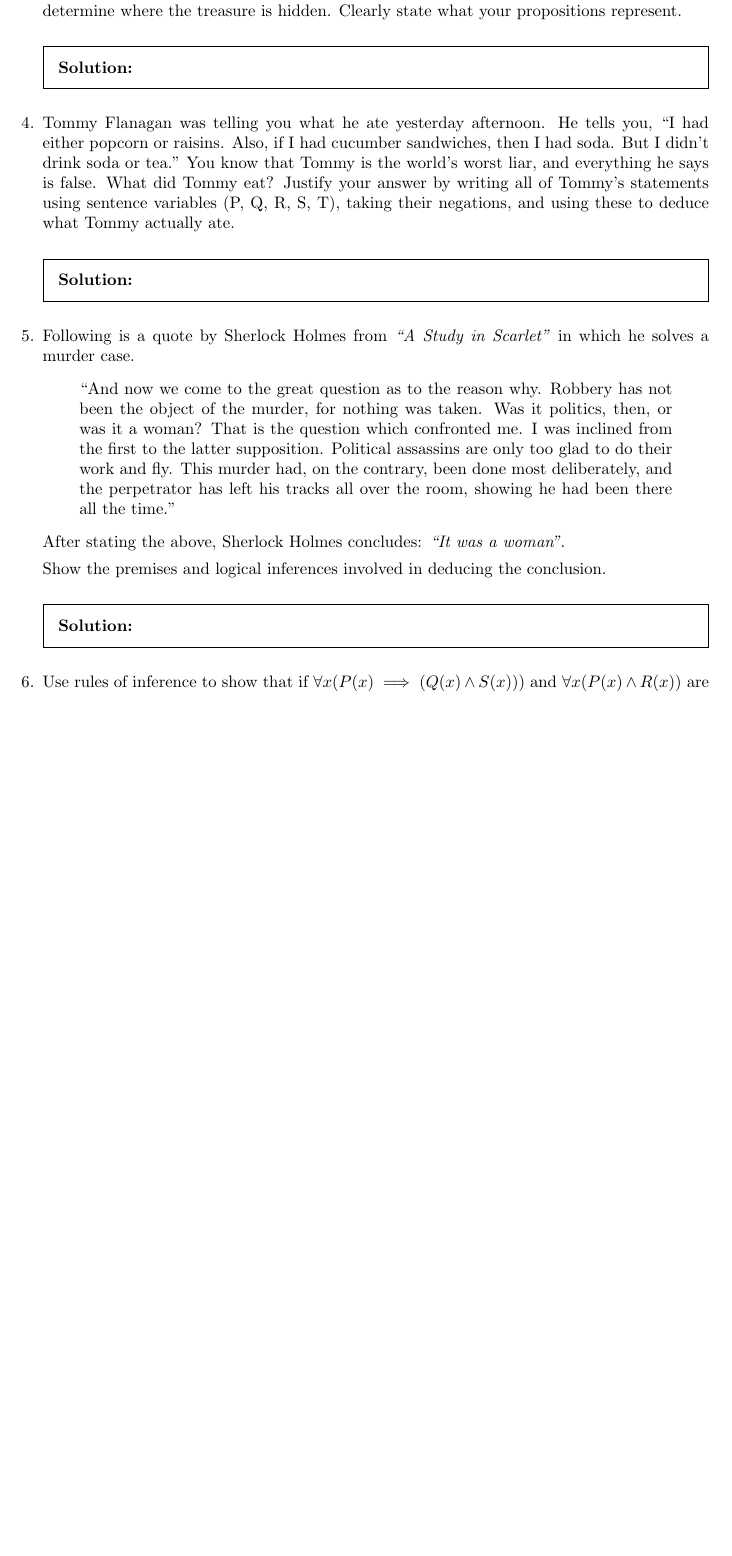
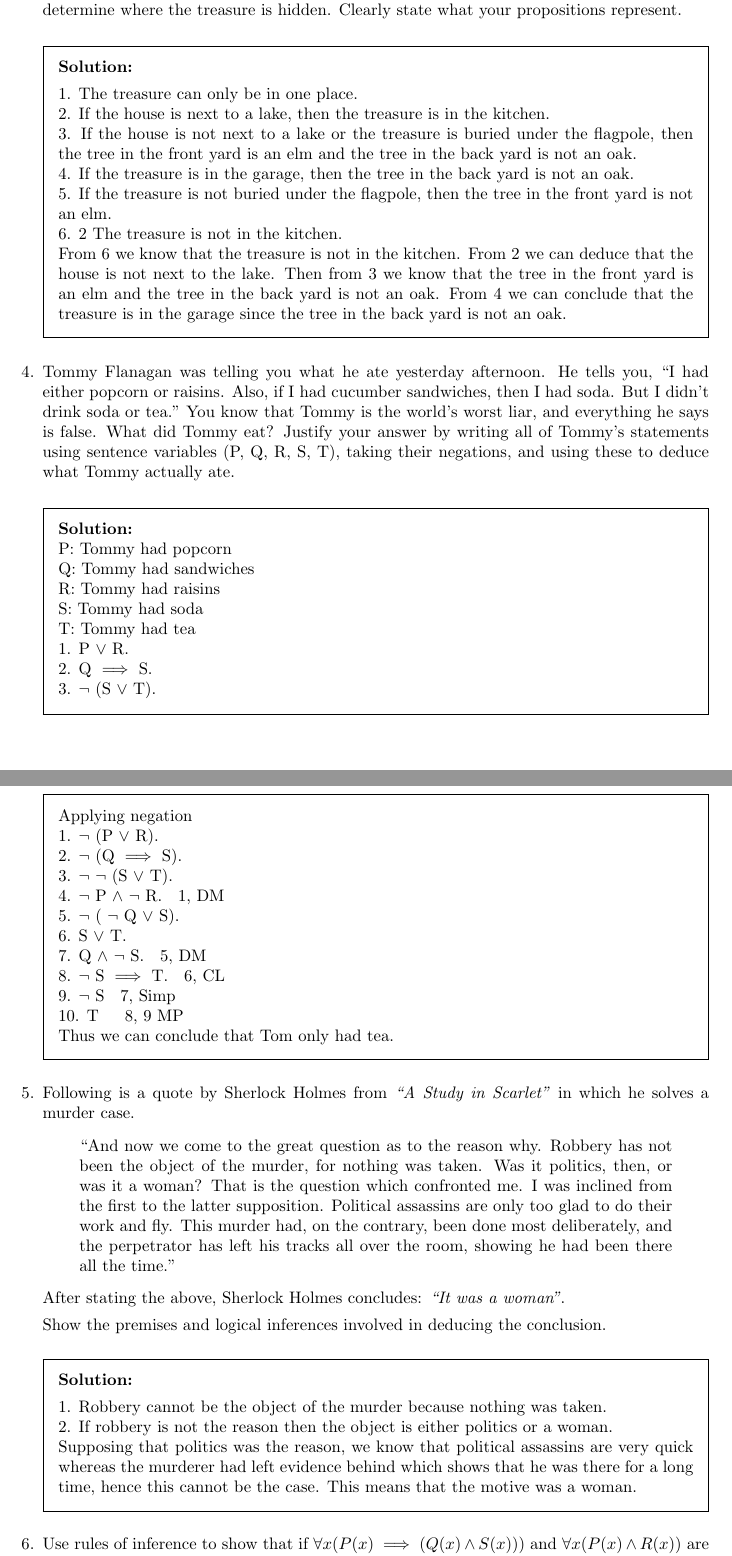
Before and after one commit to Madihaqas/pset06, a LaTeX problem sheet (pset06.tex): part of page 2 of 2 before the commit and two parts of pages 2 and 3 of 4 after it, the two joined at a grey line, cut so that both start at the same text, the shorter picture padded with empty space. Compiled offline with pdfLaTeX.

Commit message:
Update pset06.tex

```diff
--- a/pset06.tex
+++ b/pset06.tex
@@ -54,14 +58,42 @@
 
   \question Sheikh Chilly, famous for his bizarre sense of humor and love of logic puzzles, left the following clues regarding the location of the hidden treasure. The treasure can only be in one place. If the house is next to a lake, then the treasure is in the kitchen. If the house is not next to a lake or the treasure is buried under the flagpole, then the tree in the front yard is an elm and the tree in the back yard is not an oak. If the treasure is in the garage, then the tree in the back yard is not an oak.  If the treasure is not buried under the flagpole, then the tree in the front yard is not an elm. 2 The treasure is not in the kitchen. Using rules of inference, determine where the treasure is hidden. Clearly state what your propositions represent.
   \begin{solution}
-    % Enter your solution here.
+
+    1. The treasure can only be in one place.\\
+    2. If the house is next to a lake, then the treasure is in the kitchen.\\
+    3. If the house is not next to a lake or the treasure is buried under the flagpole, then the tree in the front yard is an elm and the tree in the back yard is not an oak.\\
+    4. If the treasure is in the garage, then the tree in the back yard is not an oak. \\
+    5. If the treasure is not buried under the flagpole, then the tree in the front yard is not an elm.\\
+    6. 2 The treasure is not in the kitchen. \\
+    From 6 we know that the treasure is not in the kitchen. From 2 we can deduce that the house is not next to the lake. Then from 3 we know that the tree in the front yard is an elm and the tree in the back yard is not an oak. From 4 we can conclude that the treasure is in the garage since the tree in the back yard is not an oak.
+
   \end{solution}
 
   \question Tommy Flanagan was telling you what he ate yesterday afternoon. He tells you, “I had either popcorn or raisins. Also, if I had cucumber sandwiches, then I had soda. But I didn't drink soda or tea.” You know that Tommy is the world’s worst liar, and everything he says is false. What did Tommy eat?
 Justify your answer by writing all of Tommy's statements using sentence variables (P, Q, R, S, T), taking their negations, and using these to deduce what Tommy actually ate.
 
   \begin{solution}
-    % Enter your solution here.
+  \\
+    P: Tommy had popcorn\\
+    Q: Tommy had sandwiches\\
+    R: Tommy had raisins\\
+    S: Tommy had soda\\
+    T: Tommy had tea\\
+    1. P $\lor$ R.\\
+    2. Q $\implies$ S.\\
+    3. $\lnot$ (S $\lor$ T).\\
+    Applying negation\\
+    1. $\lnot$ (P $\lor$ R).\\
+    2. $\lnot$ (Q $\implies$ S).\\
+    3. $\lnot$ $\lnot$ (S $\lor$ T).\\
+    4. $\lnot$ P $\land$ $\lnot$ R.      \; 1, DM\\
+    5. $\lnot$ ( $\lnot$ Q $\lor$ S).    \\
+    6. S $\lor$ T.       \;  \\
+    7. Q $\land$ $\lnot$ S.       \;  5, DM\\
+    8. $\lnot$ S $\implies$ T.   \; 6, CL\\
+    9. $\lnot$ S  \; 7, Simp\\
+    10. T \; \; 8, 9 MP\\
+    Thus we can conclude that Tom only had tea.
   \end{solution}
 
   \question Following is a quote by Sherlock Holmes from \textit{“A Study in Scarlet”} in which he solves a murder case.
@@ -73,4 +105,7 @@ After stating the above, Sherlock Holmes concludes: \textit{``It was a woman''}.
 Show the premises and logical inferences involved in deducing the conclusion.
 
   \begin{solution}
-    % Enter your solution here.
+
+    1. Robbery cannot be the object of the murder because nothing was taken.\\
+    2. If robbery is not the reason then the object is either politics or a woman.\\
+     Supposing that politics was the reason, we know that political assassins are very quick whereas the murderer had left evidence behind which shows that he was there for a long time, hence this cannot be the case. This means that the motive was a woman.
```
Also changed, not shown: pset06.tex (26 more changed lines).
